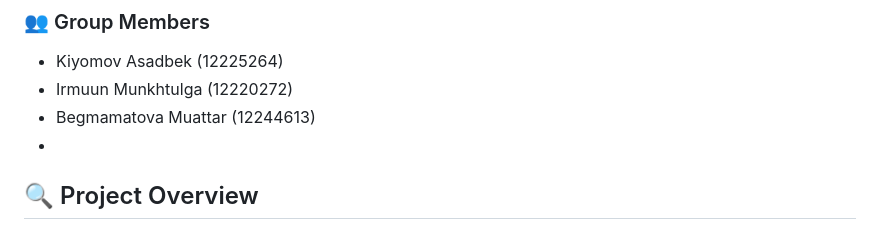
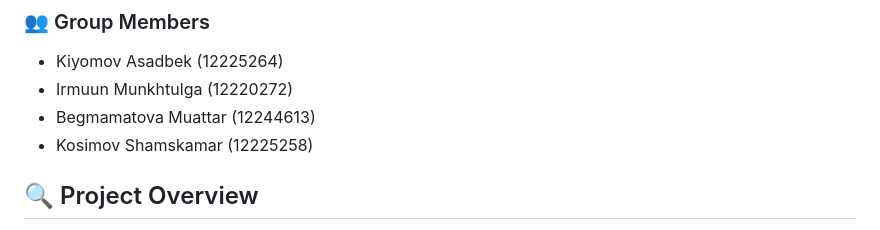
Before and after one commit to akiyomov/env_dashboard, a Markdown page: readme.md, the part around the change. Drawn GitHub-style.

Commit message:
Update readme.md
I have added my name

```diff
--- a/readme.md
+++ b/readme.md
@@ -17,7 +17,7 @@ A comprehensive system for monitoring and analyzing environmental metrics includ
 - Kiyomov Asadbek (12225264)
 - Irmuun Munkhtulga (12220272)
 - Begmamatova Muattar (12244613)
--
+- Kosimov Shamskamar (12225258)
 
 ## 🔍 Project Overview
 
```
